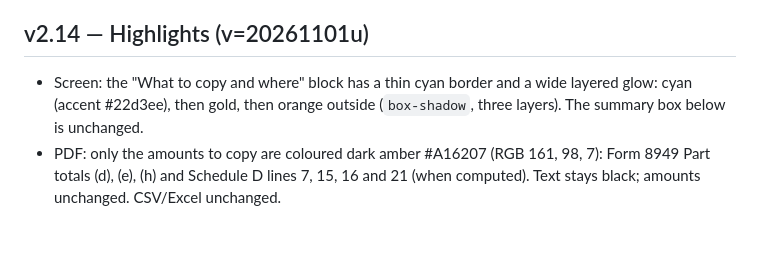
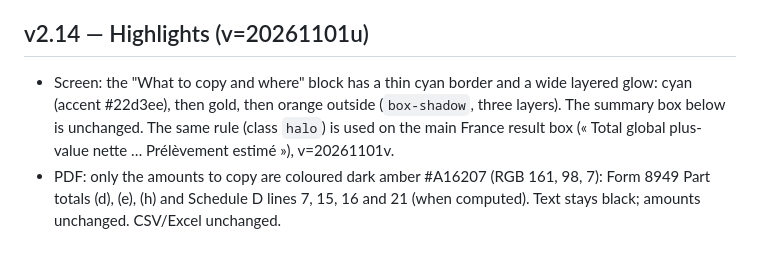
Before and after one commit to Sanarkor/kryptax, a Markdown page: docs/US-RULES.md, the part around the change. Rendered like a GitHub page.

Commit message:
docs: FR result halo (v2.14)

```diff
--- a/docs/US-RULES.md
+++ b/docs/US-RULES.md
@@ -221,5 +221,5 @@ Buy fee (added to cost) and Sell fee (deducted from proceeds) do not lose basis.
 
 ## v2.14 — Highlights (v=20261101u)
 
-- Screen: the "What to copy and where" block has a thin cyan border and a wide layered glow: cyan (accent #22d3ee), then gold, then orange outside (`box-shadow`, three layers). The summary box below is unchanged.
+- Screen: the "What to copy and where" block has a thin cyan border and a wide layered glow: cyan (accent #22d3ee), then gold, then orange outside (`box-shadow`, three layers). The summary box below is unchanged. The same rule (class `halo`) is used on the main France result box (« Total global plus-value nette … Prélèvement estimé »), v=20261101v.
 - PDF: only the amounts to copy are coloured dark amber #A16207 (RGB 161, 98, 7): Form 8949 Part totals (d), (e), (h) and Schedule D lines 7, 15, 16 and 21 (when computed). Text stays black; amounts unchanged. CSV/Excel unchanged.
```
